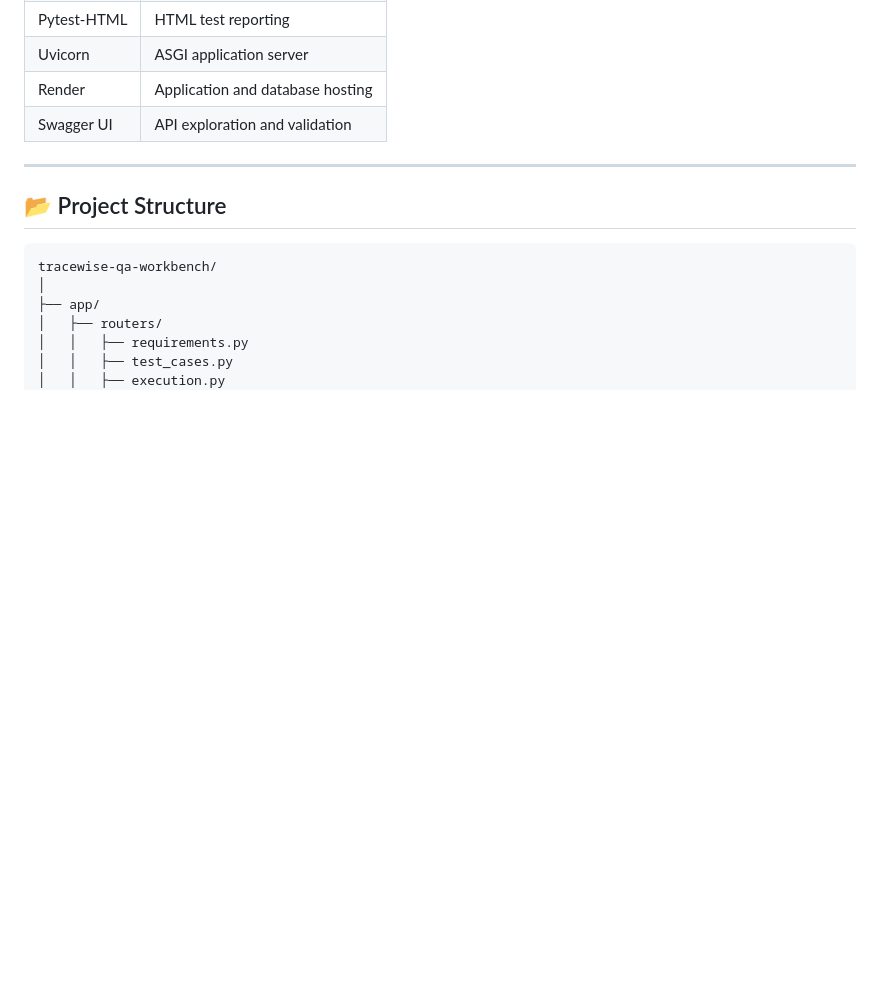
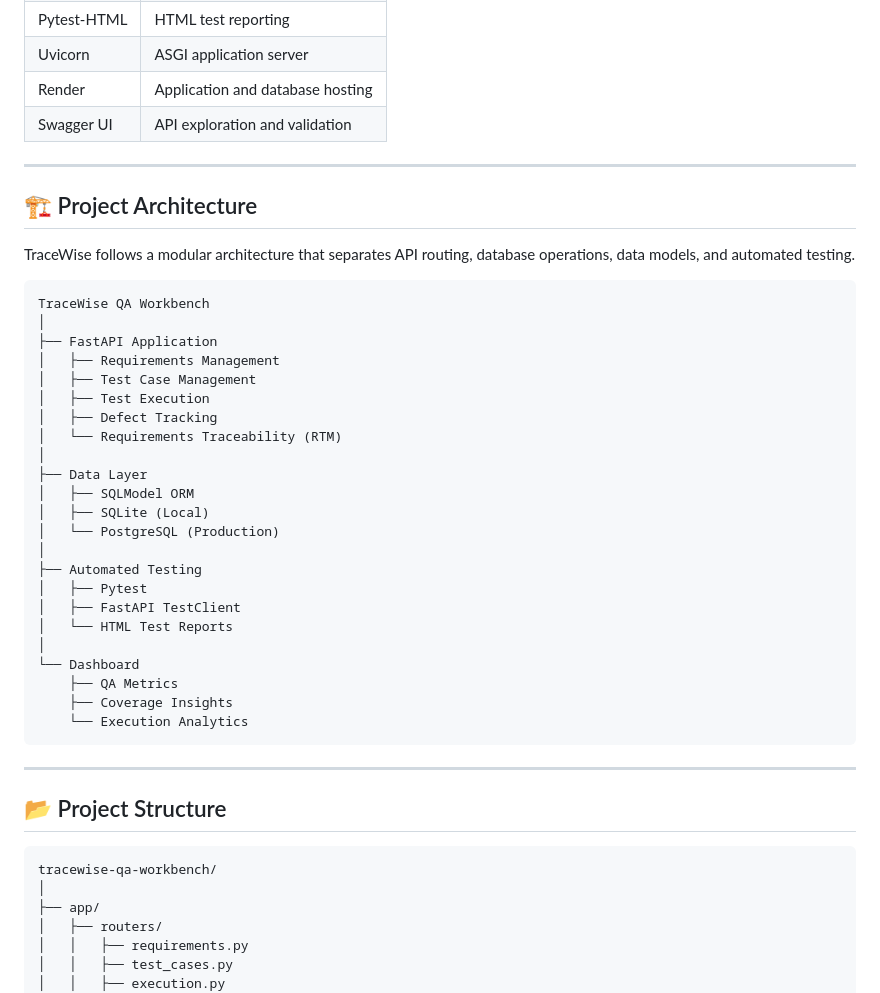
Before and after one commit to nanivamsi366/tracewise-qa-workbench-main, a Markdown page: README.md, the part around one of its changes. Rendered like a GitHub page; blank space fills up the shorter version.

````diff
--- a/README.md
+++ b/README.md
@@ -73,6 +73,38 @@ Visit the live application to explore the dashboard and its QA metrics.
 
 ---
 
+## 🏗️ Project Architecture
+
+TraceWise follows a modular architecture that separates API routing, database operations, data models, and automated testing.
+
+```text
+TraceWise QA Workbench
+│
+├── FastAPI Application
+│   ├── Requirements Management
+│   ├── Test Case Management
+│   ├── Test Execution
+│   ├── Defect Tracking
+│   └── Requirements Traceability (RTM)
+│
+├── Data Layer
+│   ├── SQLModel ORM
+│   ├── SQLite (Local)
+│   └── PostgreSQL (Production)
+│
+├── Automated Testing
+│   ├── Pytest
+│   ├── FastAPI TestClient
+│   └── HTML Test Reports
+│
+└── Dashboard
+    ├── QA Metrics
+    ├── Coverage Insights
+    └── Execution Analytics
+```
+
+---
+
 ## 📂 Project Structure
 
 ```text
````
Also changed, not shown: other parts of README.md (+25 -8 lines).
